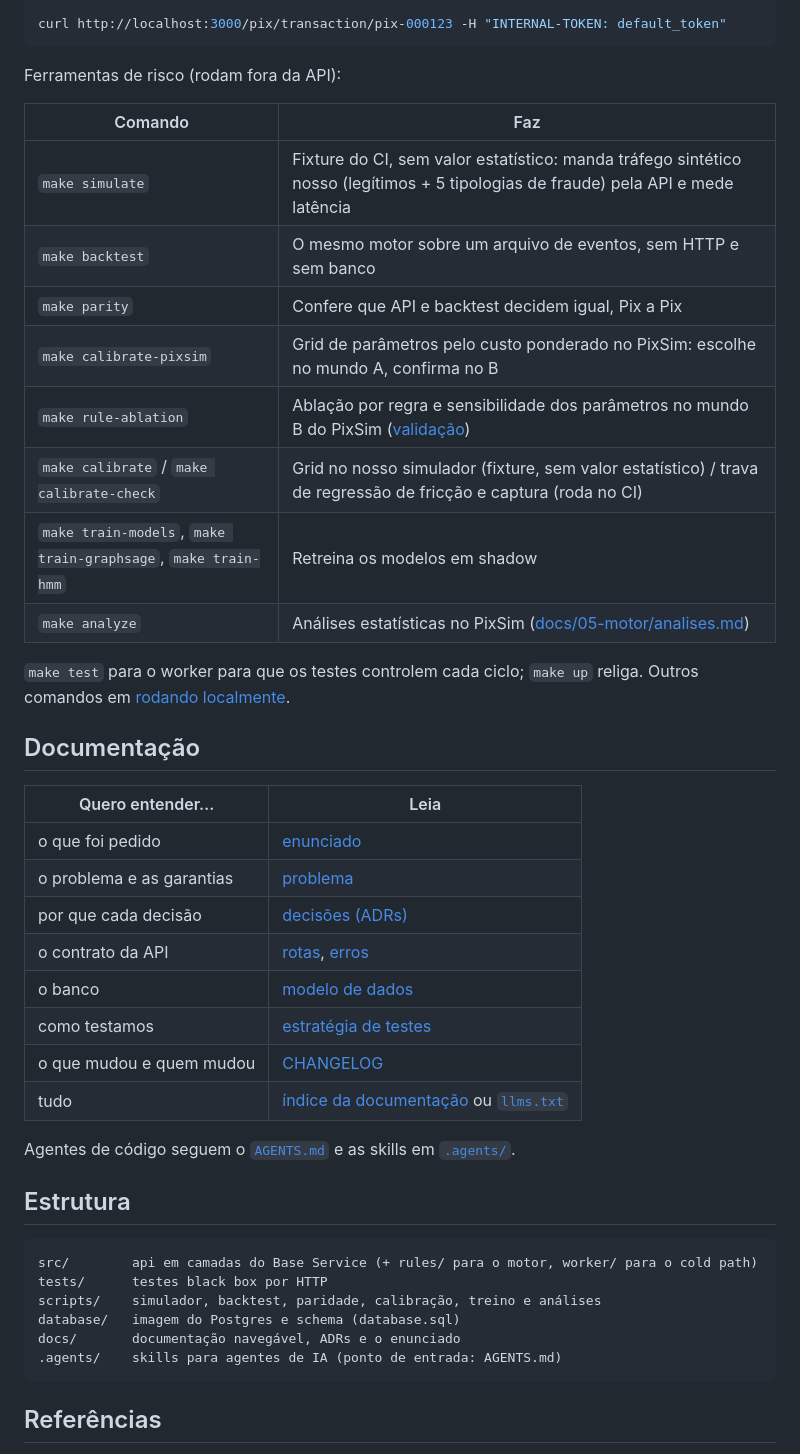
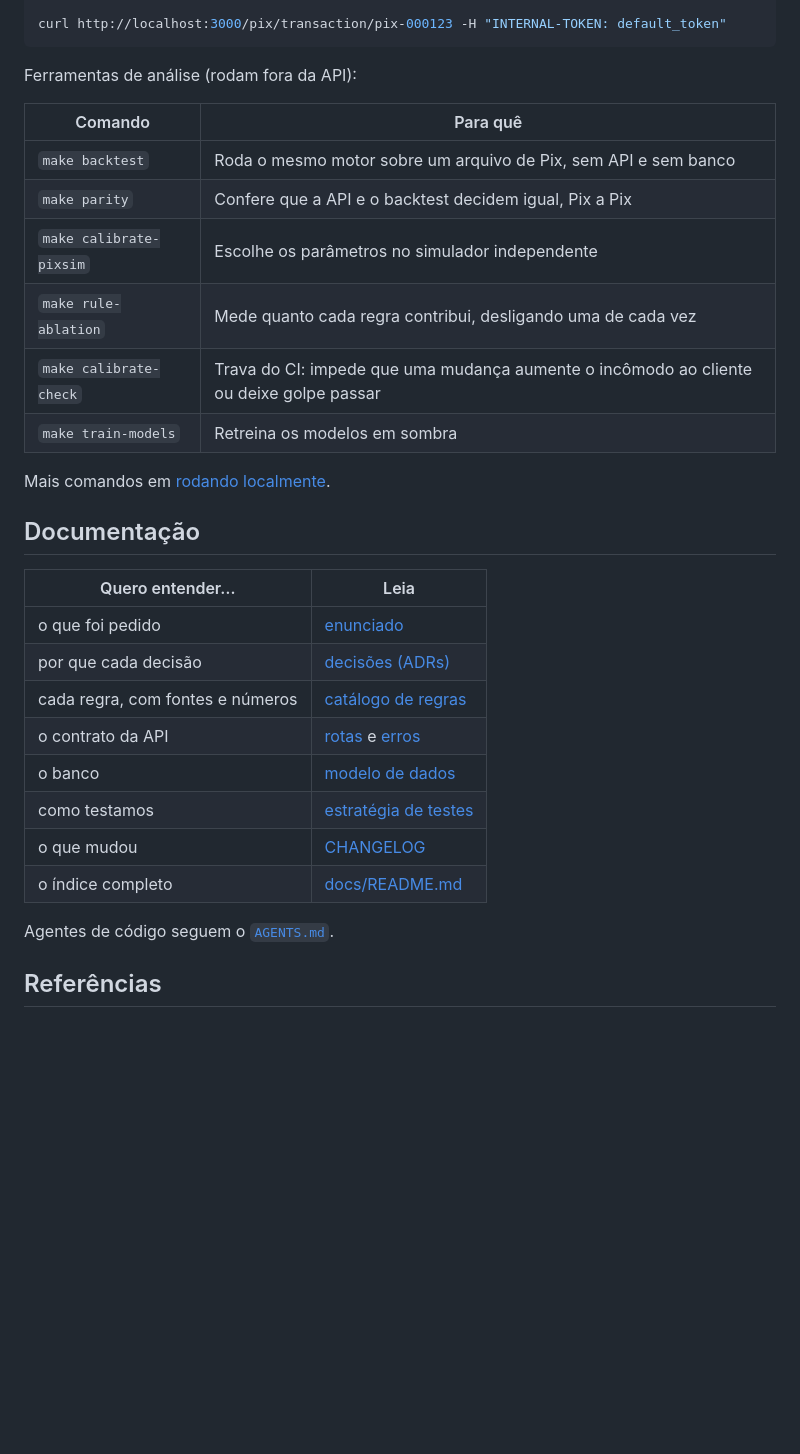
Before and after one commit to phprestes/Hackathon-Anti-Fraud-Pix, a Markdown page: README.md, the part around one of its changes. Drawn GitHub-style; blank space fills up the shorter version.

Commit message:
docs(readme): rewrite for readability with semantic rule rationale

````diff
--- a/README.md
+++ b/README.md
@@ -94,46 +126,34 @@ curl -X POST http://localhost:3000/pix/transaction \
 curl http://localhost:3000/pix/transaction/pix-000123 -H "INTERNAL-TOKEN: default_token"
 ```
 
-Ferramentas de risco (rodam fora da API):
+Ferramentas de análise (rodam fora da API):
 
-| Comando | Faz |
+| Comando | Para quê |
 |---|---|
-| `make simulate` | Fixture do CI, sem valor estatístico: manda tráfego sintético nosso (legítimos + 5 tipologias de fraude) pela API e mede latência |
-| `make backtest` | O mesmo motor sobre um arquivo de eventos, sem HTTP e sem banco |
-| `make parity` | Confere que API e backtest decidem igual, Pix a Pix |
-| `make calibrate-pixsim` | Grid de parâmetros pelo custo ponderado no PixSim: escolhe no mundo A, confirma no B |
-| `make rule-ablation` | Ablação por regra e sensibilidade dos parâmetros no mundo B do PixSim ([validação](docs/05-motor/validacao-pixsim.md#contribuição-de-cada-regra)) |
-| `make calibrate` / `make calibrate-check` | Grid no nosso simulador (fixture, sem valor estatístico) / trava de regressão de fricção e captura (roda no CI) |
-| `make train-models`, `make train-graphsage`, `make train-hmm` | Retreina os modelos em shadow |
-| `make analyze` | Análises estatísticas no PixSim ([docs/05-motor/analises.md](docs/05-motor/analises.md)) |
+| `make backtest` | Roda o mesmo motor sobre um arquivo de Pix, sem API e sem banco |
+| `make parity` | Confere que a API e o backtest decidem igual, Pix a Pix |
+| `make calibrate-pixsim` | Escolhe os parâmetros no simulador independente |
+| `make rule-ablation` | Mede quanto cada regra contribui, desligando uma de cada vez |
+| `make calibrate-check` | Trava do CI: impede que uma mudança aumente o incômodo ao cliente ou deixe golpe passar |
+| `make train-models` | Retreina os modelos em sombra |
 
-`make test` para o worker para que os testes controlem cada ciclo; `make up` religa. Outros comandos em [rodando localmente](docs/06-operacao/rodando-localmente.md).
+Mais comandos em [rodando localmente](docs/06-operacao/rodando-localmente.md).
 
 ## Documentação
 
 | Quero entender… | Leia |
 |---|---|
 | o que foi pedido | [enunciado](docs/01-contexto/enunciado.md) |
-| o problema e as garantias | [problema](docs/01-contexto/problema.md) |
 | por que cada decisão | [decisões (ADRs)](docs/02-arquitetura/decisoes/README.md) |
-| o contrato da API | [rotas](docs/03-api/rotas.md), [erros](docs/03-api/erros.md) |
+| cada regra, com fontes e números | [catálogo de regras](docs/05-motor/regras.md) |
+| o contrato da API | [rotas](docs/03-api/rotas.md) e [erros](docs/03-api/erros.md) |
 | o banco | [modelo de dados](docs/04-dados/modelo.md) |
 | como testamos | [estratégia de testes](docs/07-testes/estrategia.md) |
-| o que mudou e quem mudou | [CHANGELOG](CHANGELOG.md) |
-| tudo | [índice da documentação](docs/README.md) ou [`llms.txt`](llms.txt) |
+| o que mudou | [CHANGELOG](CHANGELOG.md) |
+| o índice completo | [docs/README.md](docs/README.md) |
 
-Agentes de código seguem o [`AGENTS.md`](AGENTS.md) e as skills em [`.agents/`](.agents/README.md).
+Agentes de código seguem o [`AGENTS.md`](AGENTS.md).
 
-## Estrutura
-
-```
-src/        api em camadas do Base Service (+ rules/ para o motor, worker/ para o cold path)
-tests/      testes black box por HTTP
-scripts/    simulador, backtest, paridade, calibração, treino e análises
-database/   imagem do Postgres e schema (database.sql)
-docs/       documentação navegável, ADRs e o enunciado
-.agents/    skills para agentes de IA (ponto de entrada: AGENTS.md)
-```
 ## Referências
 
 \[1\] QI Tech. *Desafio Antifraude Pix* e slides de abertura do Hackathon QI Tech 2026 (Risk Solutions). Transcrição em `docs/01-contexto/enunciado.md`; PDFs em `docs/referencia/enunciado/`.
````
Also changed, not shown: other parts of README.md (+75 -43 lines), CHANGELOG.md (+1 -0 lines).
